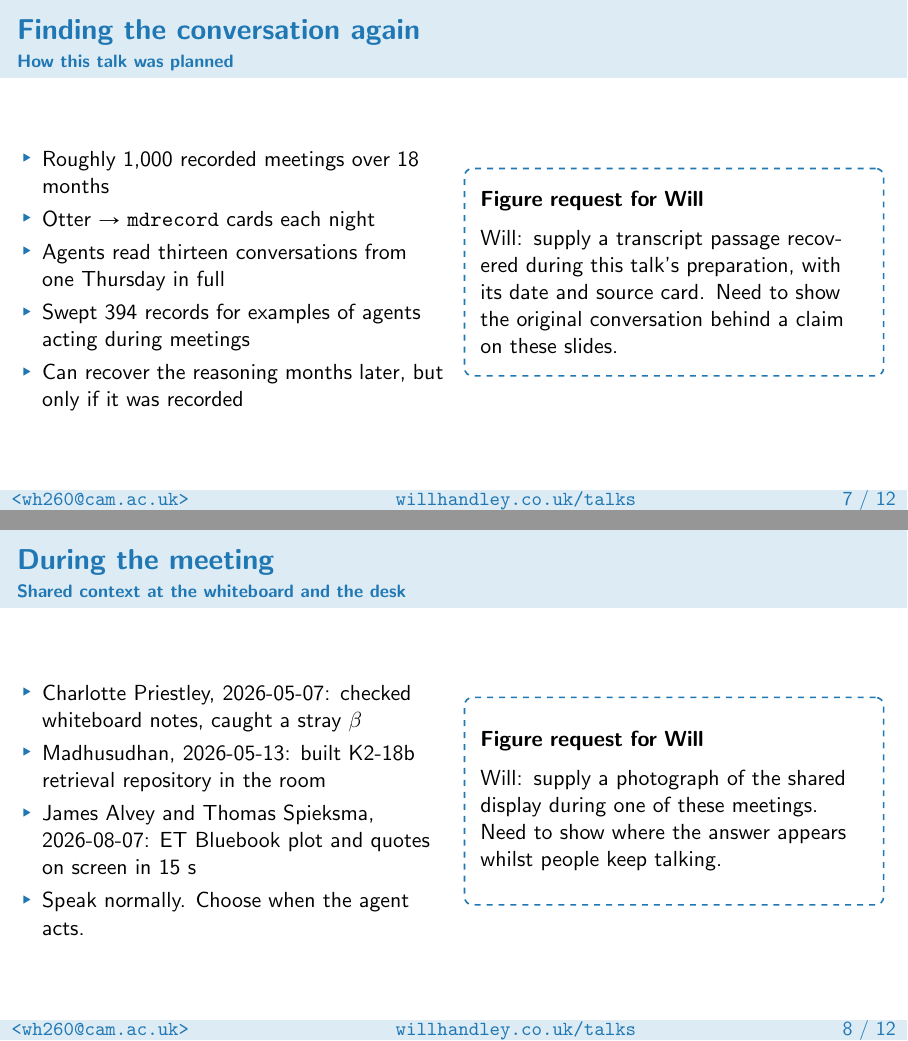
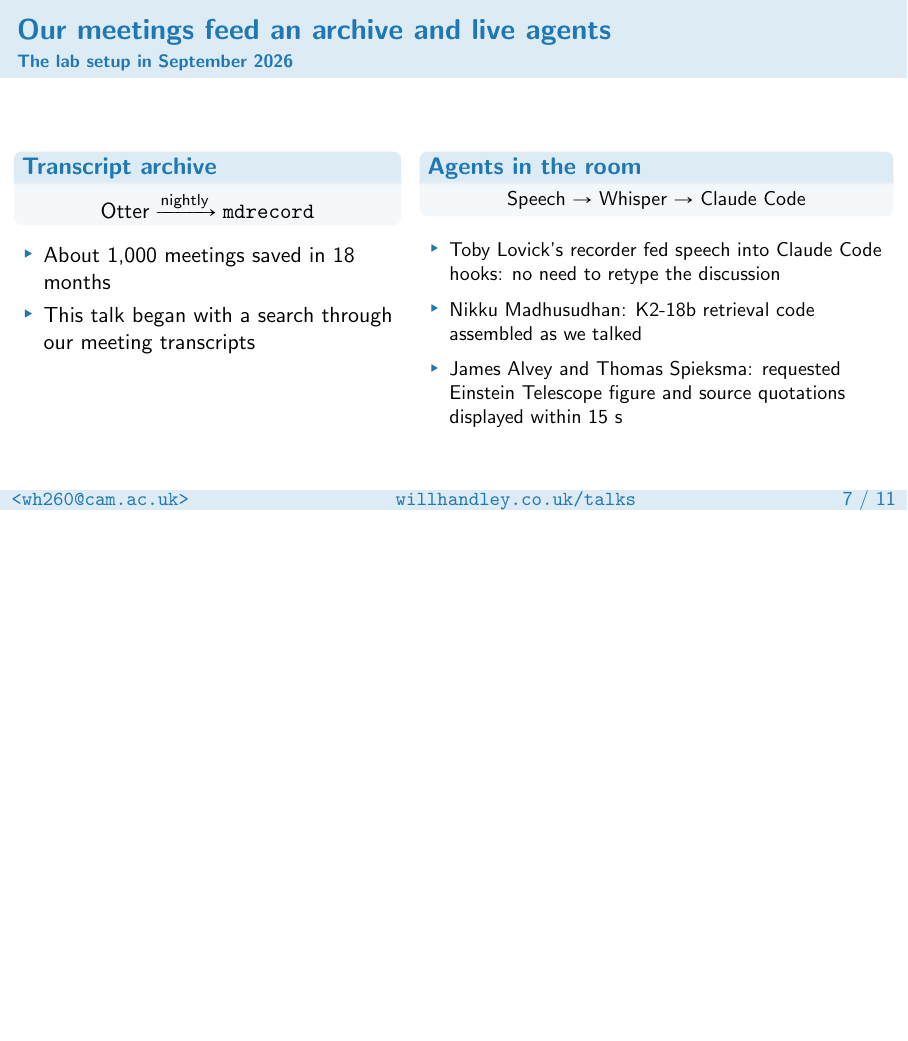
Before and after one commit to williamjameshandley/talks, LaTeX slides (will_handley.tex): pages 8 and 9 of 13 before the commit and page 8 of 12 after it, the two joined at a grey line, the shorter picture padded with empty space. Compiled offline with pdfLaTeX.

Commit message:
Replace transcript and meeting frames with current ambient lab

```diff
--- a/will_handley.tex
+++ b/will_handley.tex
@@ -252,43 +252,35 @@
     \end{columns}
 \end{frame}
 
-\begin{frame}{Finding the conversation again}
-    \framesubtitle{How this talk was planned}
-    \begin{columns}
-        \begin{column}{0.49\textwidth}
+\begin{frame}{Our meetings feed an archive and live agents}
+    \framesubtitle{The lab setup in September 2026}
+    \begin{columns}[T,onlytextwidth]
+        \begin{column}{0.43\textwidth}
+            \begin{block}{Transcript archive}
+                \centering
+                $\text{Otter} \xrightarrow{\text{nightly}} \texttt{mdrecord}$
+            \end{block}
             \begin{itemize}
-                \item Roughly 1,000 recorded meetings over 18 months
-                \item Otter $\to$ \texttt{mdrecord} cards each night
-                \item Agents read thirteen conversations from one Thursday in full
-                \item Swept 394 records for examples of agents acting during meetings
-                \item Can recover the reasoning months later, but only if it was recorded
+                \item About 1,000 meetings saved in 18 months
+                \item This talk began with a search through our meeting transcripts
             \end{itemize}
         \end{column}
-        \begin{column}{0.49\textwidth}
-            \figurerequest{Will: supply a transcript passage recovered during this talk's preparation, with its date and source card. Need to show the original conversation behind a claim on these slides.}
+        \begin{column}{0.53\textwidth}
+            \begin{block}{Agents in the room}
+                \centering
+                {\small Speech $\to$ Whisper $\to$ Claude Code}
+            \end{block}
+            \small
+            \begin{itemize}
+                \item Toby Lovick's recorder fed speech into Claude Code hooks: no need to retype the discussion
+                \item Nikku Madhusudhan: K2-18b retrieval code assembled as we talked
+                \item James Alvey and Thomas Spieksma: requested Einstein Telescope figure and source quotations displayed within 15 s
+            \end{itemize}
+            % Meeting records: Toby 2026-04-28; Nikku 2026-05-13;
+            % James and Thomas 2026-08-07. Examples recovered in a sweep
+            % of 394 records from 2026-04 through 2026-09.
         \end{column}
     \end{columns}
-\end{frame}
-
-% 12--16 minutes, including the live whiteboard loop.
-\begin{frame}{During the meeting}
-    \framesubtitle{Shared context at the whiteboard and the desk}
-    \begin{columns}
-        \begin{column}{0.49\textwidth}
-            \begin{itemize}
-                \item Charlotte Priestley, 2026-05-07: checked whiteboard notes, caught a stray $\beta$
-                \item Madhusudhan, 2026-05-13: built K2-18b retrieval repository in the room
-                \item James Alvey and Thomas Spieksma, 2026-08-07: ET Bluebook plot and quotes on screen in 15 s
-                \item Speak normally. Choose when the agent acts.
-            \end{itemize}
-        \end{column}
-        \begin{column}{0.49\textwidth}
-            \figurerequest{Will: supply a photograph of the shared display during one of these meetings. Need to show where the answer appears whilst people keep talking.}
-        \end{column}
-    \end{columns}
-    % Earlier: Otter polling into Claude Code, about 30 s round trip.
-    % From mid-July: local Parakeet with pyannote diarisation.
-    % Current local service: Gemma 4 on turing at 64 concurrent.
 \end{frame}
 
 \begin{frame}{Checking the whiteboard}
```
